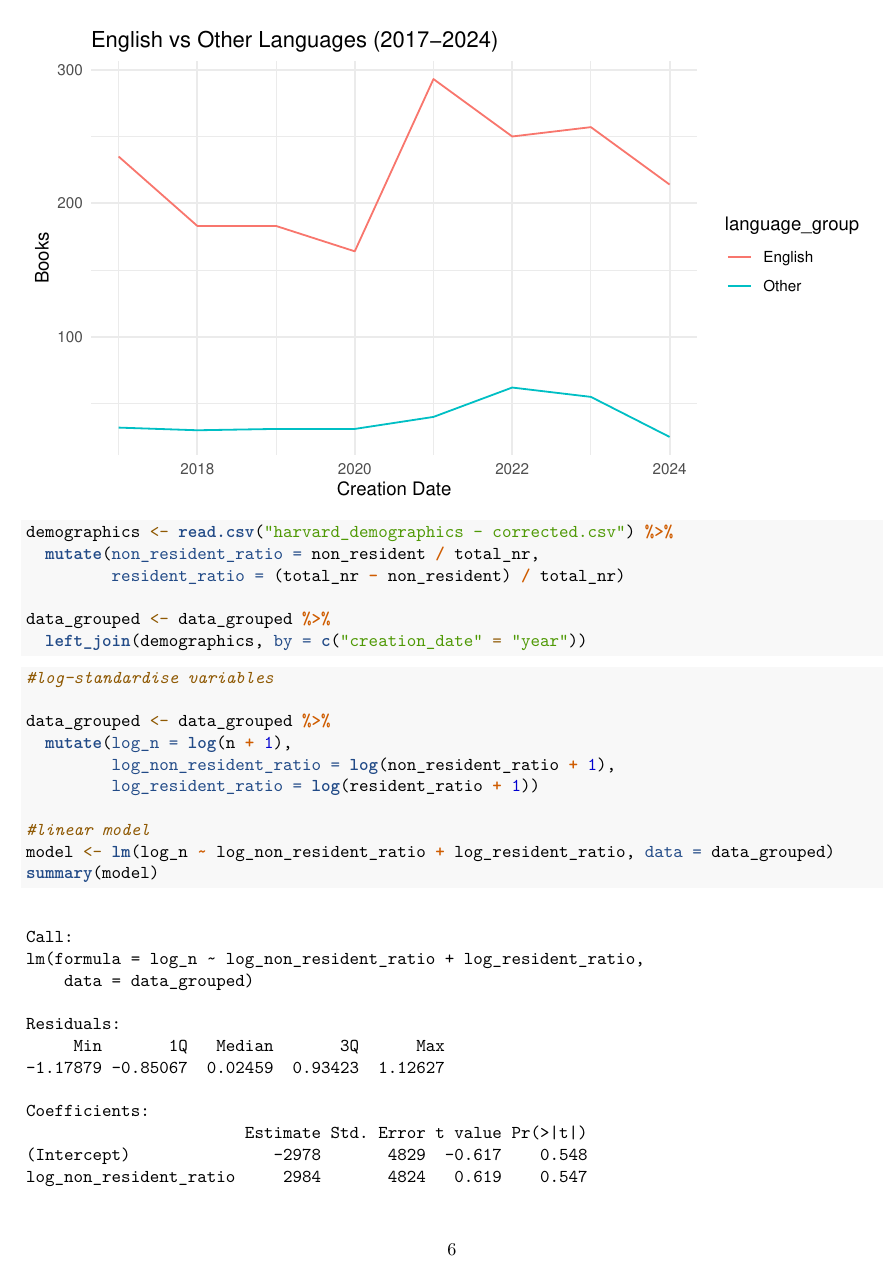
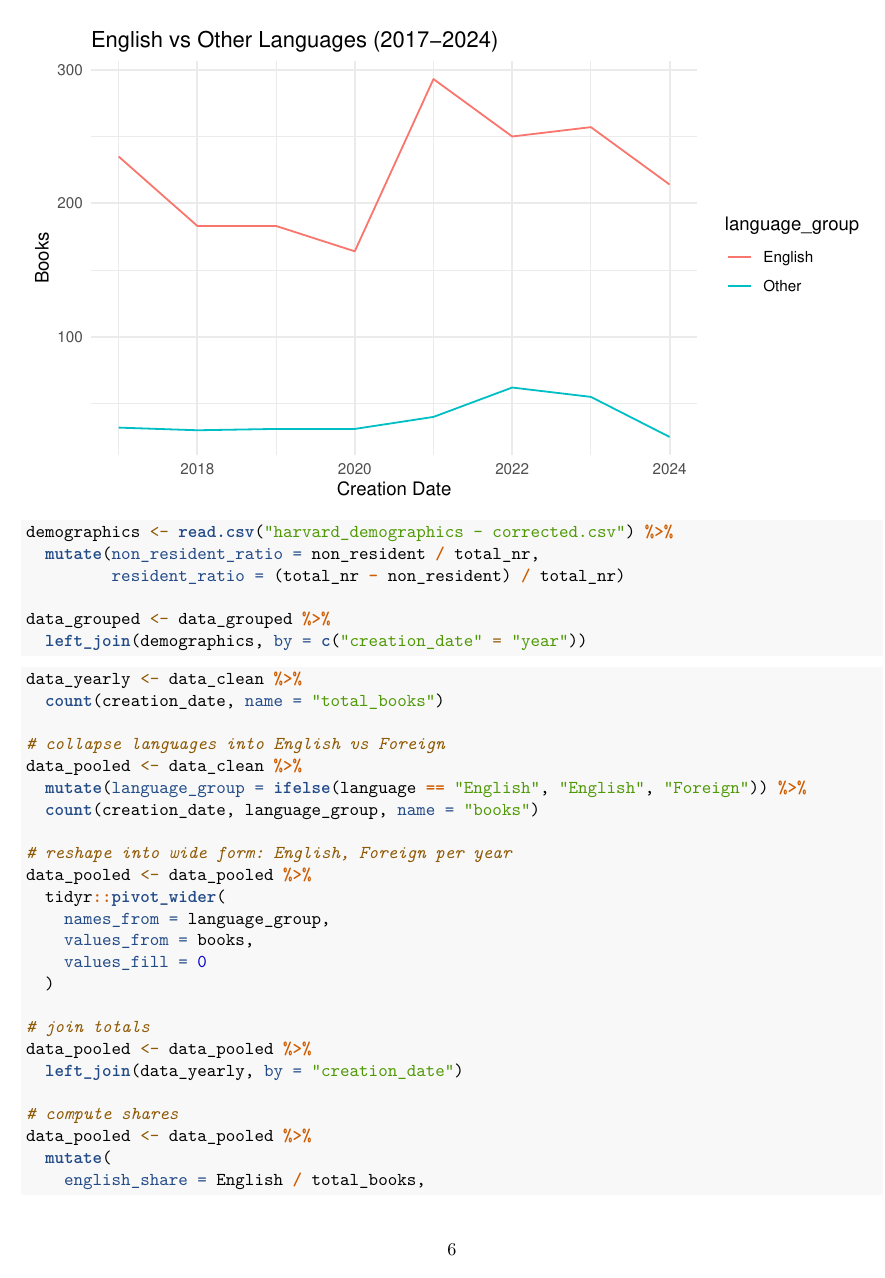
Before and after one commit to RekaForgo/CDS-Harvard-Library-Data-Analysis, an R Markdown document (analysis_project.Rmd): page 6 of 7 before the commit and page 6 of 9 after it. Rendered offline with R 4.5, knitr and Pandoc, then LaTeX, with nearby package versions.

Commit message:
linear model done

```diff
--- a/analysis_project.Rmd
+++ b/analysis_project.Rmd
@@ -176,8 +175,25 @@ data_grouped <- data_grouped %>%
 
-data_grouped <- data_grouped %>%
-  mutate(log_n = log(n + 1),
-         log_non_resident_ratio = log(non_resident_ratio + 1),
-         log_resident_ratio = log(resident_ratio + 1))
+data_yearly <- data_clean %>%
+  count(creation_date, name = "total_books")
 
-#linear model
-model <- lm(log_n ~ log_non_resident_ratio + log_resident_ratio, data = data_grouped)
+# collapse languages into English vs Foreign
+data_pooled <- data_clean %>%
+  mutate(language_group = ifelse(language == "English", "English", "Foreign")) %>%
+  count(creation_date, language_group, name = "books")
+
+# reshape into wide form: English, Foreign per year
+data_pooled <- data_pooled %>%
+  tidyr::pivot_wider(
+    names_from = language_group,
+    values_from = books,
+    values_fill = 0
+  )
+
+# join totals
+data_pooled <- data_pooled %>%
+  left_join(data_yearly, by = "creation_date")
+
+# compute shares
+data_pooled <- data_pooled %>%
+  mutate(
+    english_share = English / total_books,
```
Also changed, not shown: analysis_project.Rmd (14 more changed lines).
